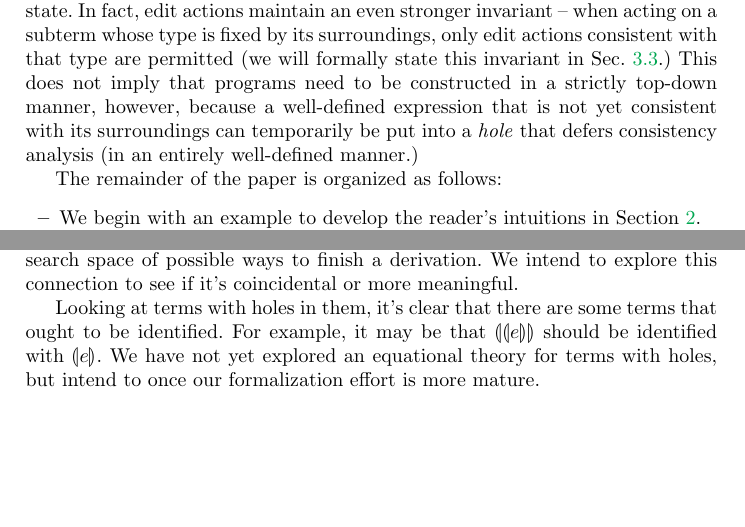
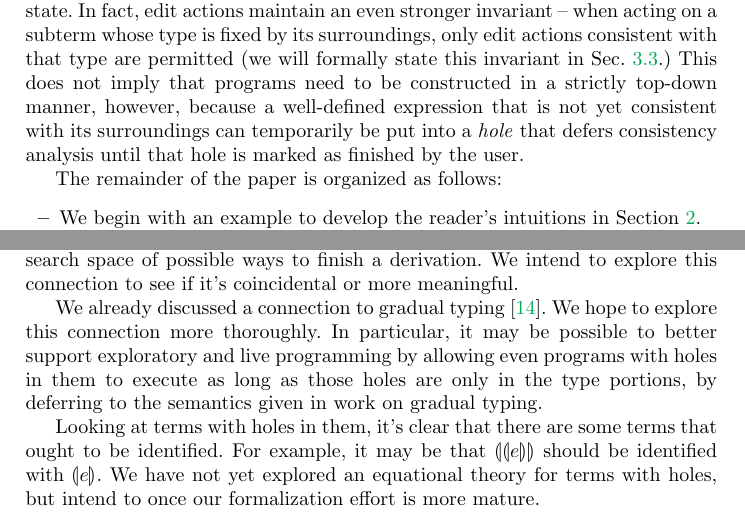
Before and after one commit to hazelgrove/editor-tfp16, a LaTeX thesis (editor-tfp16.tex, which reads intro.tex): two parts of pages 2 and 17 of 18, joined at a grey line, cut so that both start at the same text, the shorter picture padded with empty space. Compiled offline with pdfLaTeX.

Commit message:
added blurb on gradual typing

```diff
--- a/editor-tfp16.tex
+++ b/editor-tfp16.tex
@@ -1346,6 +1346,9 @@ On the theoretical side, the notion of having one of many possible holes in a te
   ways to finish a derivation. We intend to explore this connection to see
   if it's coincidental or more meaningful.
 
+
+  We already discussed a connection to gradual typing \cite{Siek06a}. We hope to explore this connection more thoroughly. In particular, it may be possible to better support exploratory and live programming by allowing even programs with holes in them to execute as long as those holes are only in the type portions, by deferring to the semantics given in work on gradual typing.
+
 Looking at terms with holes in them, it's clear that there are some
   terms that ought to be identified. For example, it may be that $\hhole{\hhole{e}}$
   should be identified with $\hhole{e}$. We have not yet explored an
--- a/intro.tex
+++ b/intro.tex
@@ -65,7 +65,7 @@ on, it is still possible to leave the program in a semantically undefined state.
 %% semantic reasoning principles because you can be left in a semantically
 %% ill-defined state
 
-In this paper, we present our ongoing work on a minimal structure editor, Hazelnut,  defined in the type-theoretic style. In Hazelnut, edit actions are type-aware and leave the program in both a structurally and semantically well-defined state. In fact, edit actions maintain an even stronger invariant -- when acting on a subterm whose type is fixed by its surroundings, only edit actions consistent with that type are permitted (we will formally state this invariant in Sec. \ref{sec:actions}.) This does not imply that programs need to be constructed in a strictly top-down manner, however, because a well-defined expression that is not yet consistent with its surroundings can temporarily be put into a \emph{hole} that defers consistency analysis (in an entirely well-defined manner.)
+In this paper, we present our ongoing work on a minimal structure editor, Hazelnut,  defined in the type-theoretic style. In Hazelnut, edit actions are type-aware and leave the program in both a structurally and semantically well-defined state. In fact, edit actions maintain an even stronger invariant -- when acting on a subterm whose type is fixed by its surroundings, only edit actions consistent with that type are permitted (we will formally state this invariant in Sec. \ref{sec:actions}.) This does not imply that programs need to be constructed in a strictly top-down manner, however, because a well-defined expression that is not yet consistent with its surroundings can temporarily be put into a \emph{hole} that defers consistency analysis until that hole is marked as finished by the user.
 
 The remainder of the paper is organized as follows:
 \begin{itemize}
```
